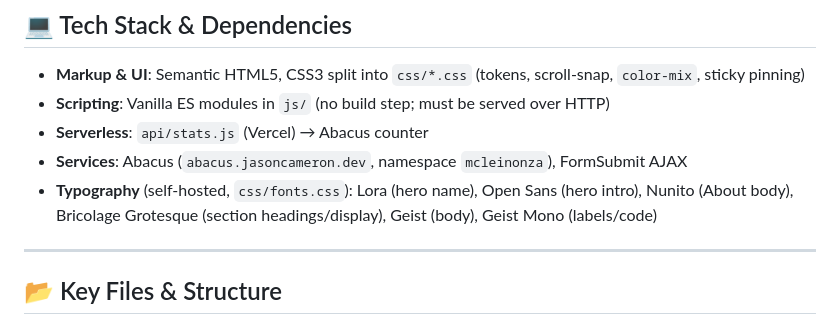
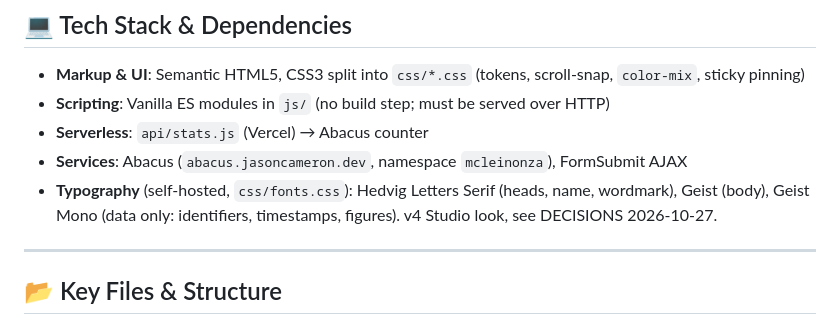
Before and after one commit to Mclein31/MJ_Onza-Personal-Website, a Markdown page: .brain/PROJECT_CONTEXT.md, the part around the change. Rendered like a GitHub page.

```diff
--- a/.brain/PROJECT_CONTEXT.md
+++ b/.brain/PROJECT_CONTEXT.md
@@ -31,7 +31,7 @@ last_updated: 2026-10-25
 - **Scripting**: Vanilla ES modules in `js/` (no build step; must be served over HTTP)
 - **Serverless**: `api/stats.js` (Vercel) → Abacus counter
 - **Services**: Abacus (`abacus.jasoncameron.dev`, namespace `mcleinonza`), FormSubmit AJAX
-- **Typography** (self-hosted, `css/fonts.css`): Lora (hero name), Open Sans (hero intro), Nunito (About body), Bricolage Grotesque (section headings/display), Geist (body), Geist Mono (labels/code)
+- **Typography** (self-hosted, `css/fonts.css`): Hedvig Letters Serif (heads, name, wordmark), Geist (body), Geist Mono (data only: identifiers, timestamps, figures). v4 Studio look, see DECISIONS 2026-10-27.
 
 ---
 
```
Also changed, not shown: .brain/DECISIONS.md (+14 -0 lines).
